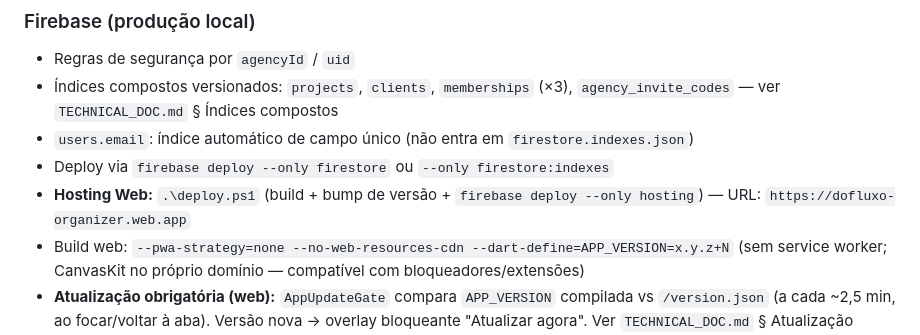
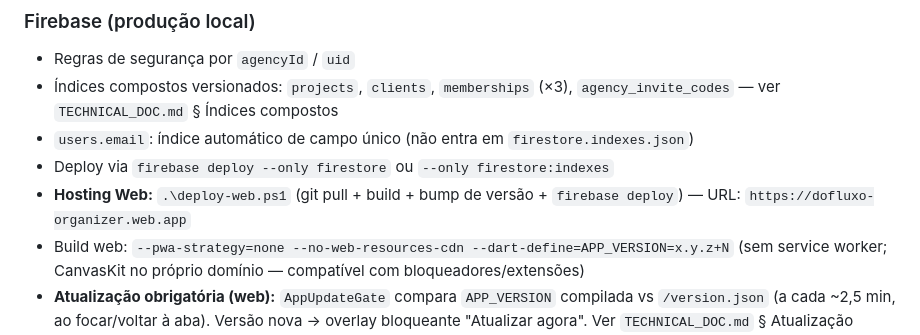
Before and after one commit to luisjuniorawr1/dofluxo, a Markdown page: PROJECT_CONTEXT.md, the part around the change. Drawn GitHub-style.

Commit message:
Atualiza PROJECT_CONTEXT com deploy-web.ps1
Co-authored-by: luisjuniorawr1 <luisjuniorawr1@users.noreply.github.com>

```diff
--- a/PROJECT_CONTEXT.md
+++ b/PROJECT_CONTEXT.md
@@ -334,7 +334,7 @@ Campos extras de planejamento **não** têm tela separada — só em `NewProject
 - Índices compostos versionados: `projects`, `clients`, `memberships` (×3), `agency_invite_codes` — ver `TECHNICAL_DOC.md` § Índices compostos
 - `users.email`: índice automático de campo único (não entra em `firestore.indexes.json`)
 - Deploy via `firebase deploy --only firestore` ou `--only firestore:indexes`
-- **Hosting Web:** `.\deploy.ps1` (build + bump de versão + `firebase deploy --only hosting`) — URL: `https://dofluxo-organizer.web.app`
+- **Hosting Web:** `.\deploy-web.ps1` (git pull + build + bump de versão + `firebase deploy`) — URL: `https://dofluxo-organizer.web.app`
 - Build web: `--pwa-strategy=none --no-web-resources-cdn --dart-define=APP_VERSION=x.y.z+N` (sem service worker; CanvasKit no próprio domínio — compatível com bloqueadores/extensões)
 - **Atualização obrigatória (web):** `AppUpdateGate` compara `APP_VERSION` compilada vs `/version.json` (a cada ~2,5 min, ao focar/voltar à aba). Versão nova → overlay bloqueante "Atualizar agora". Ver `TECHNICAL_DOC.md` § Atualização obrigatória.
 
```
